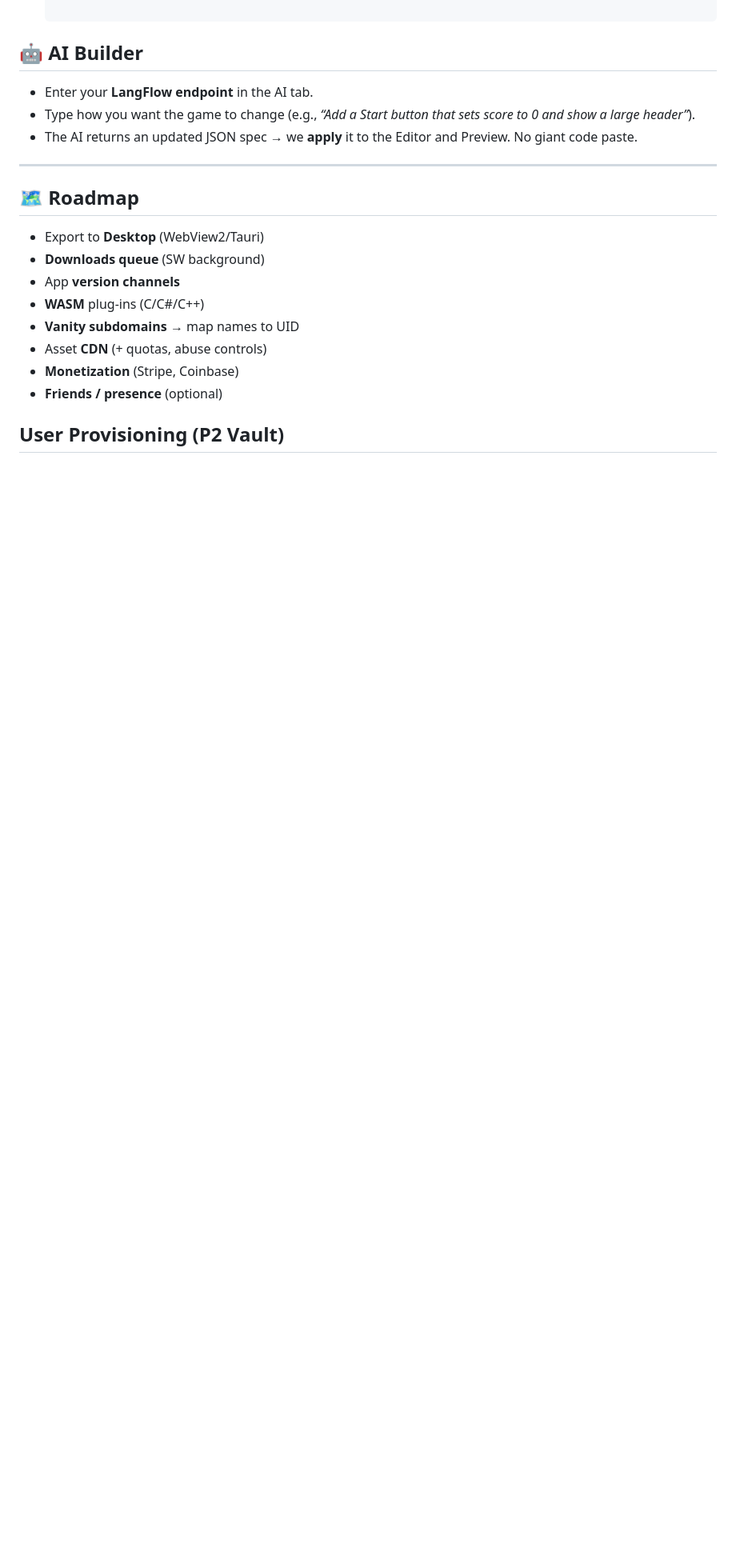
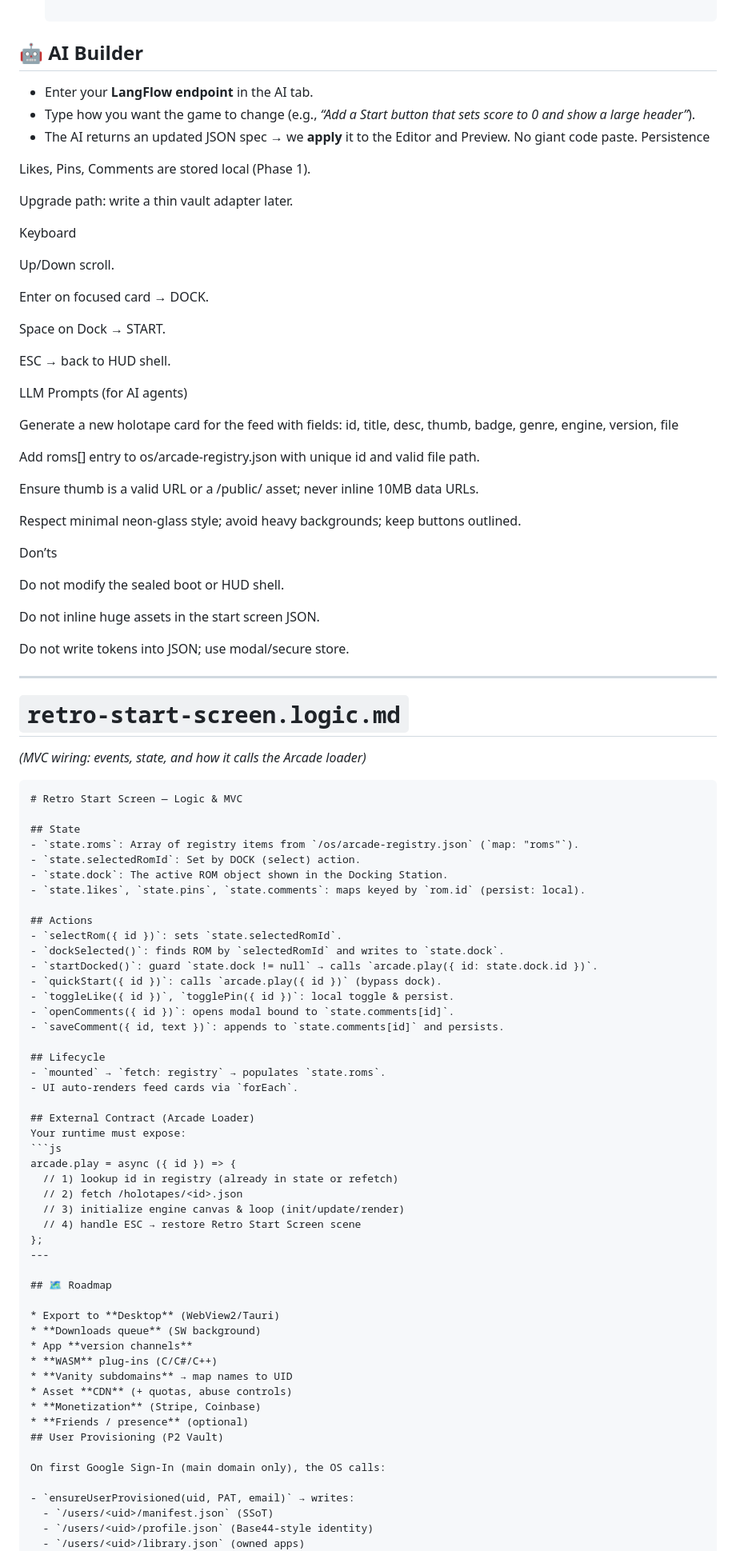
Before and after one commit to mpickettpayments-hue/json-asx-cdn, a Markdown page: README.md, the part around the change. Shown: that part at 80% size. Rendered like a GitHub page; blank space fills up the shorter version.

````diff
--- a/README.md
+++ b/README.md
@@ -805,7 +805,77 @@ Click **Publish** → deploys to your subdomain.
 * Enter your **LangFlow endpoint** in the AI tab.
 * Type how you want the game to change (e.g., *“Add a Start button that sets score to 0 and show a large header”*).
 * The AI returns an updated JSON spec → we **apply** it to the Editor and Preview. No giant code paste.
+Persistence
 
+Likes, Pins, Comments are stored local (Phase 1).
+
+Upgrade path: write a thin vault adapter later.
+
+Keyboard
+
+Up/Down scroll.
+
+Enter on focused card → DOCK.
+
+Space on Dock → START.
+
+ESC → back to HUD shell.
+
+LLM Prompts (for AI agents)
+
+Generate a new holotape card for the feed with fields: id, title, desc, thumb, badge, genre, engine, version, file
+
+Add roms[] entry to os/arcade-registry.json with unique id and valid file path.
+
+Ensure thumb is a valid URL or a /public/ asset; never inline 10MB data URLs.
+
+Respect minimal neon-glass style; avoid heavy backgrounds; keep buttons outlined.
+
+Don’ts
+
+Do not modify the sealed boot or HUD shell.
+
+Do not inline huge assets in the start screen JSON.
+
+Do not write tokens into JSON; use modal/secure store.
+
+
+---
+
+# `retro-start-screen.logic.md`
+*(MVC wiring: events, state, and how it calls the Arcade loader)*
+
+```md
+# Retro Start Screen — Logic & MVC
+
+## State
+- `state.roms`: Array of registry items from `/os/arcade-registry.json` (`map: "roms"`).
+- `state.selectedRomId`: Set by DOCK (select) action.
+- `state.dock`: The active ROM object shown in the Docking Station.
+- `state.likes`, `state.pins`, `state.comments`: maps keyed by `rom.id` (persist: local).
+
+## Actions
+- `selectRom({ id })`: sets `state.selectedRomId`.
+- `dockSelected()`: finds ROM by `selectedRomId` and writes to `state.dock`.
+- `startDocked()`: guard `state.dock != null` → calls `arcade.play({ id: state.dock.id })`.
+- `quickStart({ id })`: calls `arcade.play({ id })` (bypass dock).
+- `toggleLike({ id })`, `togglePin({ id })`: local toggle & persist.
+- `openComments({ id })`: opens modal bound to `state.comments[id]`.
+- `saveComment({ id, text })`: appends to `state.comments[id]` and persists.
+
+## Lifecycle
+- `mounted` → `fetch: registry` → populates `state.roms`.
+- UI auto-renders feed cards via `forEach`.
+
+## External Contract (Arcade Loader)
+Your runtime must expose:
+```js
+arcade.play = async ({ id }) => {
+  // 1) lookup id in registry (already in state or refetch)
+  // 2) fetch /holotapes/<id>.json
+  // 3) initialize engine canvas & loop (init/update/render)
+  // 4) handle ESC → restore Retro Start Screen scene
+};
 ---
 
 ## 🗺️ Roadmap
````
